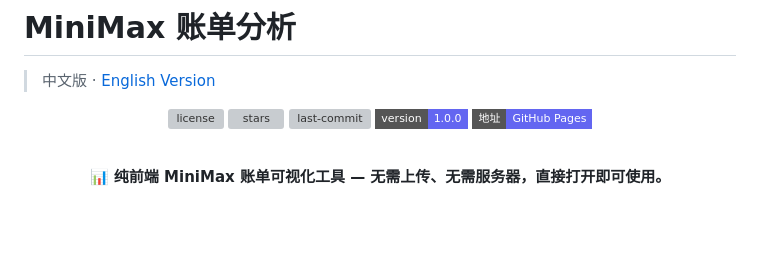
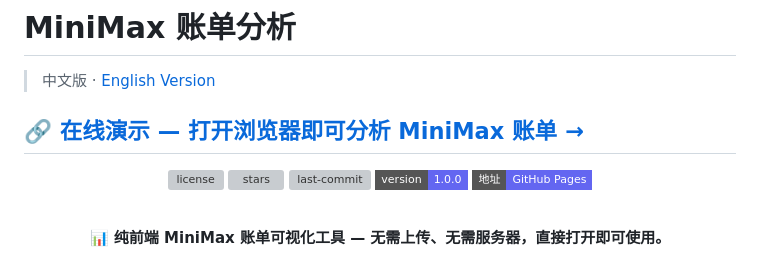
Before and after one commit to QWsin/minimax-bill, a Markdown page: README_zh.md, the part around the change. GitHub-like rendering; badges without logos; blank space fills up the shorter version; grey boxes are pictures that could not be loaded.

Commit message:
docs: move Live Demo link to top of README for maximum visibility
Co-Authored-By: Claude Opus 4.6 <noreply@anthropic.com>

```diff
--- a/README_zh.md
+++ b/README_zh.md
@@ -1,6 +1,12 @@
 # MiniMax 账单分析
 
 > 中文版 · [English Version](./README.md)
+
+<h2>
+  <a href="https://QWsin.github.io/minimax-bill" target="_blank">
+    🔗 在线演示 — 打开浏览器即可分析 MiniMax 账单 →
+  </a>
+</h2>
 
 <!-- shields -->
 <div align="center">
```
Also changed, not shown: README.md (+6 -0 lines).
